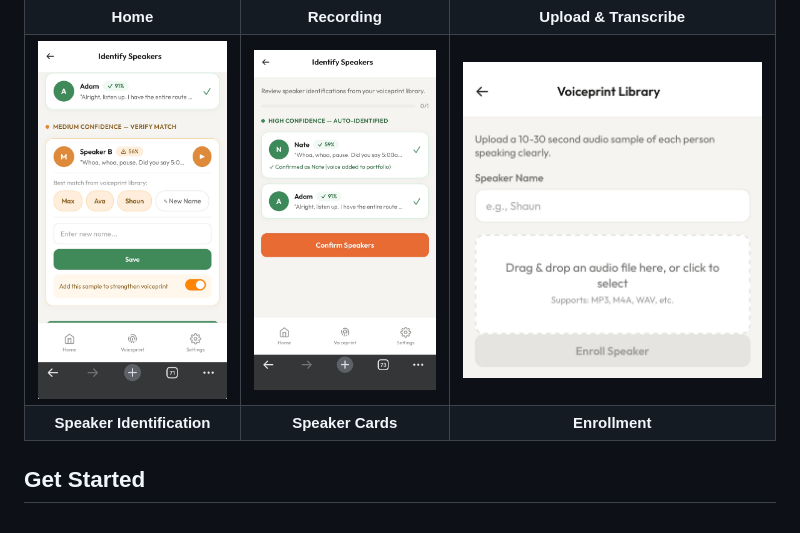
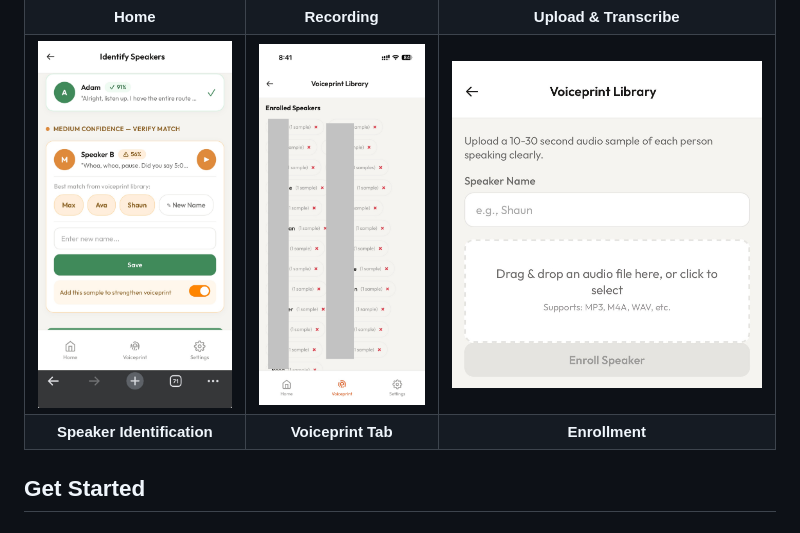
Before and after one commit to ShotgunZZ/VoxTail, a Markdown page: README.md, the part around the change. Drawn GitHub-style; pictures changed too: docs/screenshots/speaker-cards.jpg (deleted), docs/screenshots/voiceprint-tab.jpg (added).

Commit message:
Replace speaker cards screenshot with voiceprint tab

```diff
--- a/README.md
+++ b/README.md
@@ -49,12 +49,12 @@ Enroll speakers via voice samples, record or upload meetings, and get AI-powered
   </tr>
   <tr>
     <td align="center"><img src="docs/screenshots/speaker-identification.jpg" alt="Speaker Identification" height="500"></td>
-    <td align="center"><img src="docs/screenshots/speaker-cards.jpg" alt="Speaker Cards" height="500"></td>
+    <td align="center"><img src="docs/screenshots/voiceprint-tab.jpg" alt="Voiceprint Tab" height="500"></td>
     <td align="center"><img src="docs/screenshots/enrollment.jpg" alt="Voiceprint Enrollment" height="500"></td>
   </tr>
   <tr>
     <td align="center"><b>Speaker Identification</b></td>
-    <td align="center"><b>Speaker Cards</b></td>
+    <td align="center"><b>Voiceprint Tab</b></td>
     <td align="center"><b>Enrollment</b></td>
   </tr>
 </table>
```
